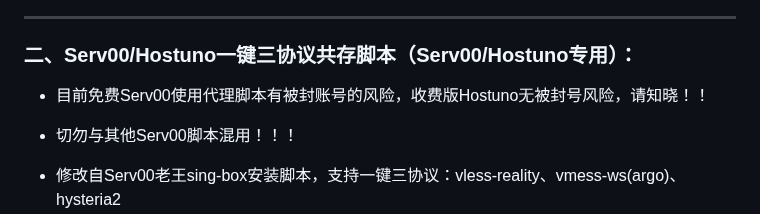
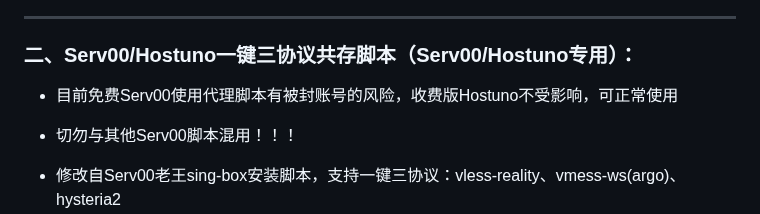
Before and after one commit to yonggekkk/sing-box-yg, a Markdown page: README.md, the part around the change. GitHub-like rendering.

```diff
--- a/README.md
+++ b/README.md
@@ -46,7 +46,7 @@ bash <(wget -qO- https://raw.githubusercontent.com/yonggekkk/sing-box-yg/main/sb
 
 ### 二、Serv00/Hostuno一键三协议共存脚本（Serv00/Hostuno专用）：
 
-* 目前免费Serv00使用代理脚本有被封账号的风险，收费版Hostuno无被封号风险，请知晓！！
+* 目前免费Serv00使用代理脚本有被封账号的风险，收费版Hostuno不受影响，可正常使用
 
 * 切勿与其他Serv00脚本混用！！！
 
```
